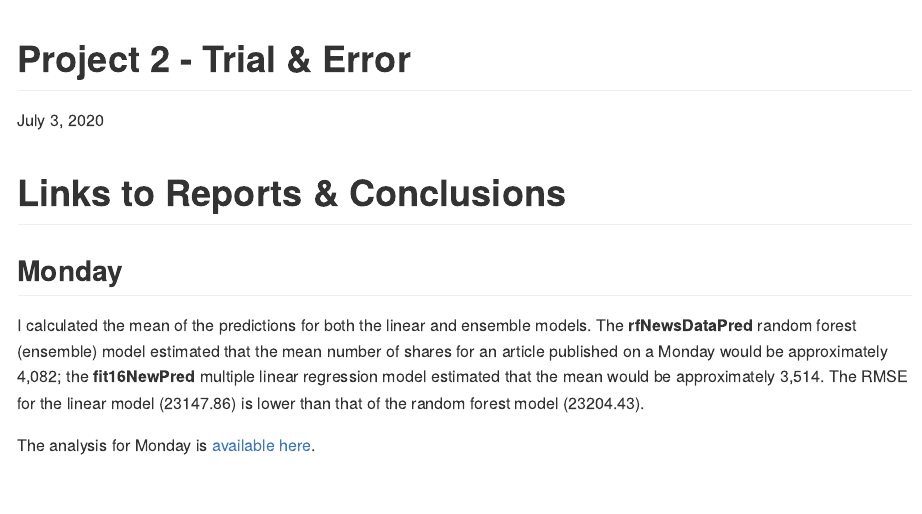
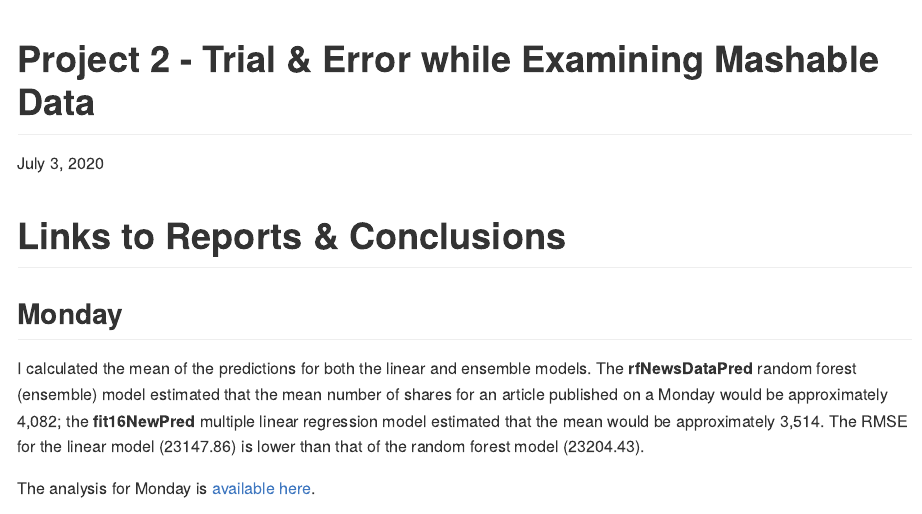
Before and after one commit to cmheubus/Project-2, an R Markdown document (README.Rmd): the page in a window 1100 px wide, from its top. Rendered offline with R 4.5, knitr and Pandoc, with nearby package versions.

Commit message:
Another title change.

```diff
--- a/README.Rmd
+++ b/README.Rmd
@@ -1,5 +1,5 @@
 ---
-title: "Project 2 - Trial & Error"
+title: "Project 2 - Trial & Error while Examining Mashable Data"
 date: "July 3, 2020"
 output: rmarkdown::github_document
 ---
```
